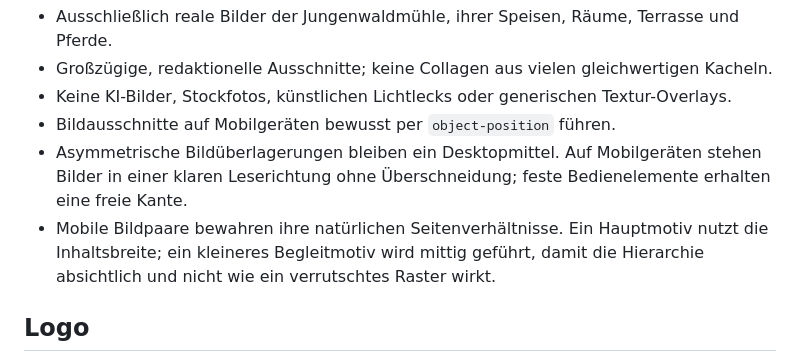
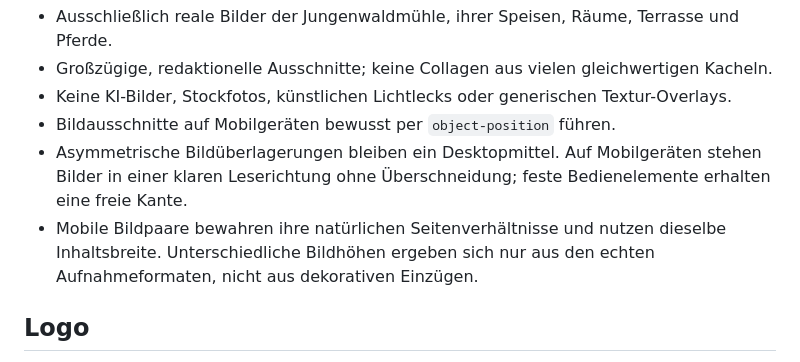
Before and after one commit to hapo3005/jungenwaldmuehle_neu, a Markdown page: DESIGN.md, the part around the change. Drawn GitHub-style.

Commit message:
Pferdebilder mobil gleich breit setzen

```diff
--- a/DESIGN.md
+++ b/DESIGN.md
@@ -40,10 +40,9 @@ Die Website fühlt sich wie ein sorgfältig geführtes Landgasthaus an: dunkles
 - Asymmetrische Bildüberlagerungen bleiben ein Desktopmittel. Auf Mobilgeräten
   stehen Bilder in einer klaren Leserichtung ohne Überschneidung; feste
   Bedienelemente erhalten eine freie Kante.
-- Mobile Bildpaare bewahren ihre natürlichen Seitenverhältnisse. Ein
-  Hauptmotiv nutzt die Inhaltsbreite; ein kleineres Begleitmotiv wird
-  mittig geführt, damit die Hierarchie absichtlich und nicht wie ein
-  verrutschtes Raster wirkt.
+- Mobile Bildpaare bewahren ihre natürlichen Seitenverhältnisse und nutzen
+  dieselbe Inhaltsbreite. Unterschiedliche Bildhöhen ergeben sich nur aus
+  den echten Aufnahmeformaten, nicht aus dekorativen Einzügen.
 
 ## Logo
 
```
